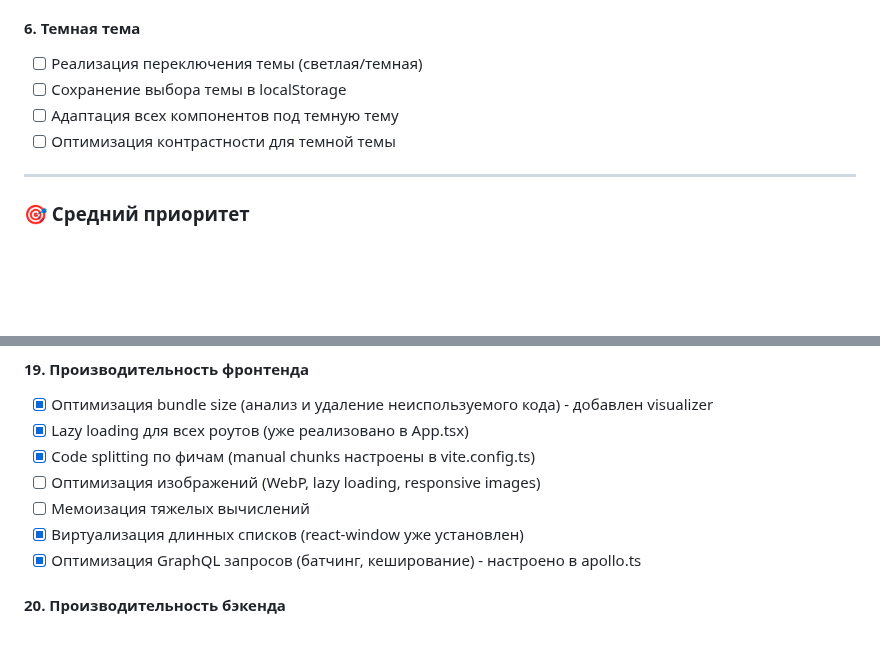
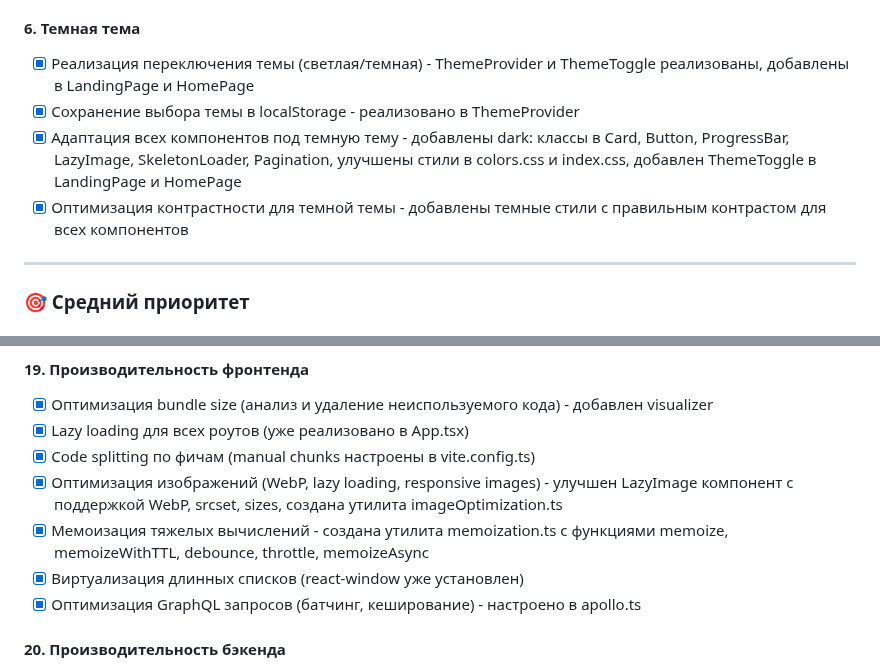
Before and after one commit to IT-TECH-Hackaton/back_xaxaton2025, a Markdown page: Desktop/Rabota/PROJECT_IMPROVEMENTS_TODO.md, 2 parts joined by grey strips. GitHub-like rendering; blank space fills up the shorter version.

```diff
--- a/Desktop/Rabota/PROJECT_IMPROVEMENTS_TODO.md
+++ b/Desktop/Rabota/PROJECT_IMPROVEMENTS_TODO.md
@@ -49,10 +49,10 @@
 - [x] Семантический HTML (header, nav, main, section, footer) - добавлены семантические элементы в LandingPage, ResultPage, HomePage
 
 #### 6. Темная тема
-- [ ] Реализация переключения темы (светлая/темная)
-- [ ] Сохранение выбора темы в localStorage
-- [ ] Адаптация всех компонентов под темную тему
-- [ ] Оптимизация контрастности для темной темы
+- [x] Реализация переключения темы (светлая/темная) - ThemeProvider и ThemeToggle реализованы, добавлены в LandingPage и HomePage
+- [x] Сохранение выбора темы в localStorage - реализовано в ThemeProvider
+- [x] Адаптация всех компонентов под темную тему - добавлены dark: классы в Card, Button, ProgressBar, LazyImage, SkeletonLoader, Pagination, улучшены стили в colors.css и index.css, добавлен ThemeToggle в LandingPage и HomePage
+- [x] Оптимизация контрастности для темной темы - добавлены темные стили с правильным контрастом для всех компонентов
 
 ---
 
@@ -164,8 +164,8 @@
 - [x] Оптимизация bundle size (анализ и удаление неиспользуемого кода) - добавлен visualizer
 - [x] Lazy loading для всех роутов (уже реализовано в App.tsx)
 - [x] Code splitting по фичам (manual chunks настроены в vite.config.ts)
-- [ ] Оптимизация изображений (WebP, lazy loading, responsive images)
-- [ ] Мемоизация тяжелых вычислений
+- [x] Оптимизация изображений (WebP, lazy loading, responsive images) - улучшен LazyImage компонент с поддержкой WebP, srcset, sizes, создана утилита imageOptimization.ts
+- [x] Мемоизация тяжелых вычислений - создана утилита memoization.ts с функциями memoize, memoizeWithTTL, debounce, throttle, memoizeAsync
 - [x] Виртуализация длинных списков (react-window уже установлен)
 - [x] Оптимизация GraphQL запросов (батчинг, кеширование) - настроено в apollo.ts
 
```
